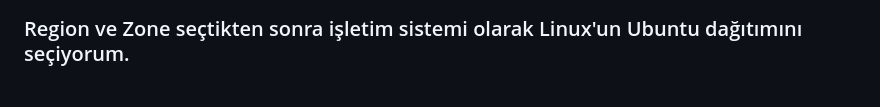
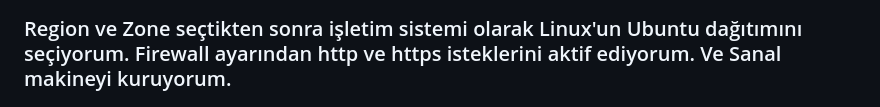
Before and after one commit to akinyolci/WebServer-GCP, a Markdown page: README.md, the part around the change. GitHub-like rendering.

```diff
--- a/README.md
+++ b/README.md
@@ -86,7 +86,8 @@ Projede kullanılan dağıtımlar, eklentiler vb.:
   <img src="./img/gcp1.png" alt="Size Limit CLI" width="738">
 </p>
 <p>
-Region ve Zone seçtikten sonra işletim sistemi olarak Linux'un Ubuntu dağıtımını seçiyorum.
+Region ve Zone seçtikten sonra işletim sistemi olarak Linux'un Ubuntu dağıtımını seçiyorum. Firewall ayarından http ve https isteklerini aktif ediyorum.
+Ve Sanal makineyi kuruyorum.
 </p>
 <p align="center">
   <img src="./img/gcp2.png" alt="Size Limit CLI" width="738">
```
